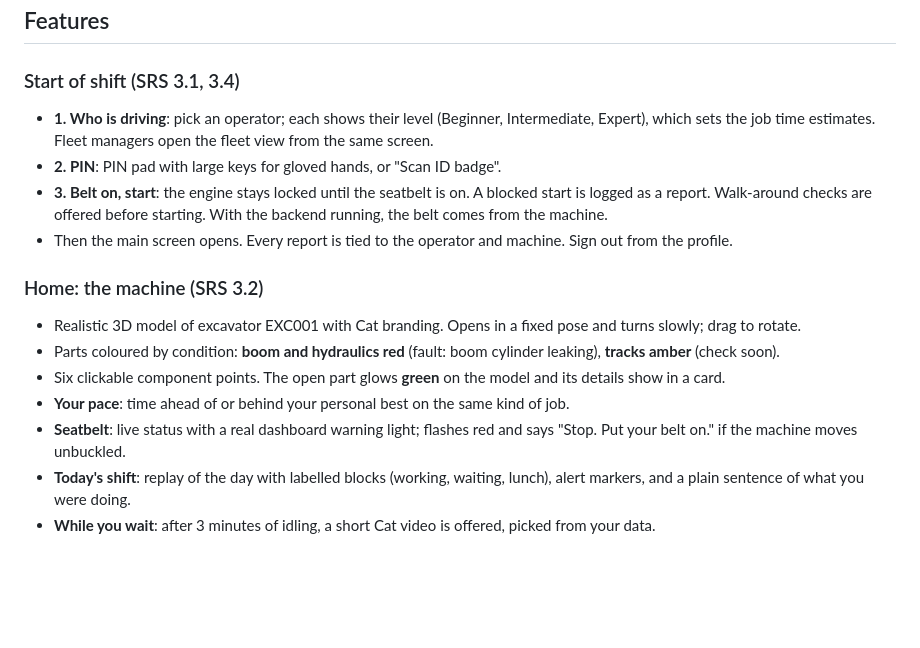
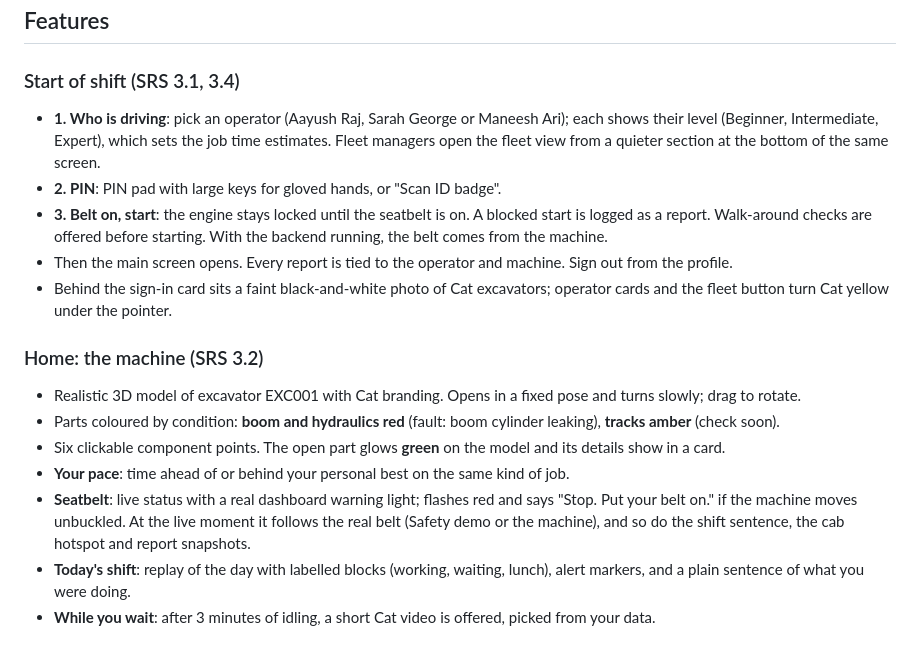
Before and after one commit to Aayushvz/cat-operator-assistant, a Markdown page: README.md, the part around one of its changes. GitHub-like rendering; blank space fills up the shorter version.

```diff
--- a/README.md
+++ b/README.md
@@ -18,17 +18,18 @@ Then open http://localhost:4173.
 ## Features
 
 ### Start of shift (SRS 3.1, 3.4)
-- **1. Who is driving**: pick an operator; each shows their level (Beginner, Intermediate, Expert), which sets the job time estimates. Fleet managers open the fleet view from the same screen.
+- **1. Who is driving**: pick an operator (Aayush Raj, Sarah George or Maneesh Ari); each shows their level (Beginner, Intermediate, Expert), which sets the job time estimates. Fleet managers open the fleet view from a quieter section at the bottom of the same screen.
 - **2. PIN**: PIN pad with large keys for gloved hands, or "Scan ID badge".
 - **3. Belt on, start**: the engine stays locked until the seatbelt is on. A blocked start is logged as a report. Walk-around checks are offered before starting. With the backend running, the belt comes from the machine.
 - Then the main screen opens. Every report is tied to the operator and machine. Sign out from the profile.
+- Behind the sign-in card sits a faint black-and-white photo of Cat excavators; operator cards and the fleet button turn Cat yellow under the pointer.
 
 ### Home: the machine (SRS 3.2)
 - Realistic 3D model of excavator EXC001 with Cat branding. Opens in a fixed pose and turns slowly; drag to rotate.
 - Parts coloured by condition: **boom and hydraulics red** (fault: boom cylinder leaking), **tracks amber** (check soon).
 - Six clickable component points. The open part glows **green** on the model and its details show in a card.
 - **Your pace**: time ahead of or behind your personal best on the same kind of job.
-- **Seatbelt**: live status with a real dashboard warning light; flashes red and says "Stop. Put your belt on." if the machine moves unbuckled.
+- **Seatbelt**: live status with a real dashboard warning light; flashes red and says "Stop. Put your belt on." if the machine moves unbuckled. At the live moment it follows the real belt (Safety demo or the machine), and so do the shift sentence, the cab hotspot and report snapshots.
 - **Today's shift**: replay of the day with labelled blocks (working, waiting, lunch), alert markers, and a plain sentence of what you were doing.
 - **While you wait**: after 3 minutes of idling, a short Cat video is offered, picked from your data.
 
```
Also changed, not shown: other parts of README.md (+8 -4 lines), CLAUDE.md (+15 -5 lines).
